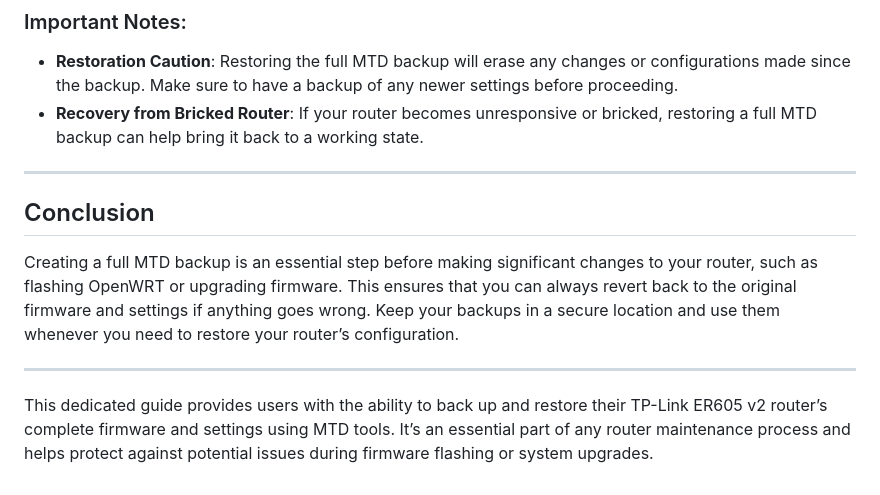
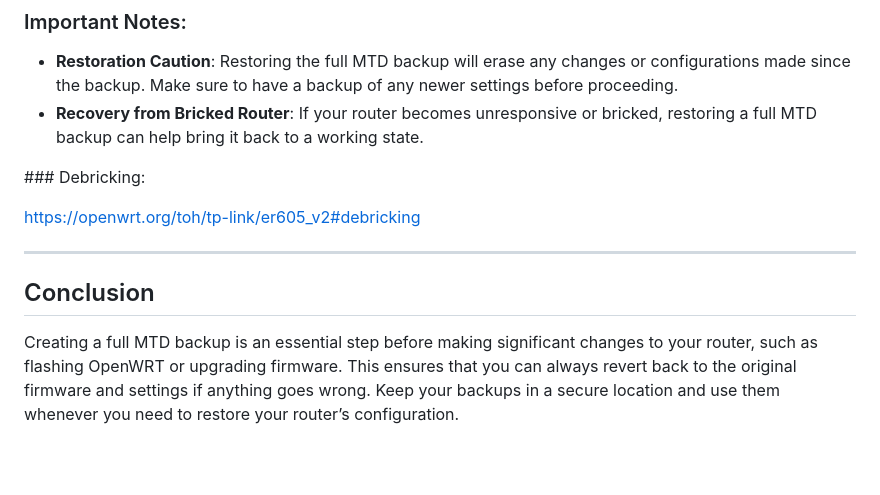
Before and after one commit to safesploitOrg/openwrt-install-er605v2, a Markdown page: ER605-Backup-Guide.md, the part around the change. Rendered like a GitHub page; blank space fills up the shorter version.

```diff
--- a/ER605-Backup-Guide.md
+++ b/ER605-Backup-Guide.md
@@ -110,12 +110,12 @@ If you need to restore your router to its original state, you can use the full M
 - **Restoration Caution**: Restoring the full MTD backup will erase any changes or configurations made since the backup. Make sure to have a backup of any newer settings before proceeding.
 - **Recovery from Bricked Router**: If your router becomes unresponsive or bricked, restoring a full MTD backup can help bring it back to a working state.
 
+### Debricking:
+
+https://openwrt.org/toh/tp-link/er605_v2#debricking
+
 ---
 
 ## Conclusion
 
 Creating a full MTD backup is an essential step before making significant changes to your router, such as flashing OpenWRT or upgrading firmware. This ensures that you can always revert back to the original firmware and settings if anything goes wrong. Keep your backups in a secure location and use them whenever you need to restore your router’s configuration.
-
----
-
-This dedicated guide provides users with the ability to back up and restore their TP-Link ER605 v2 router’s complete firmware and settings using MTD tools. It’s an essential part of any router maintenance process and helps protect against potential issues during firmware flashing or system upgrades.
```
